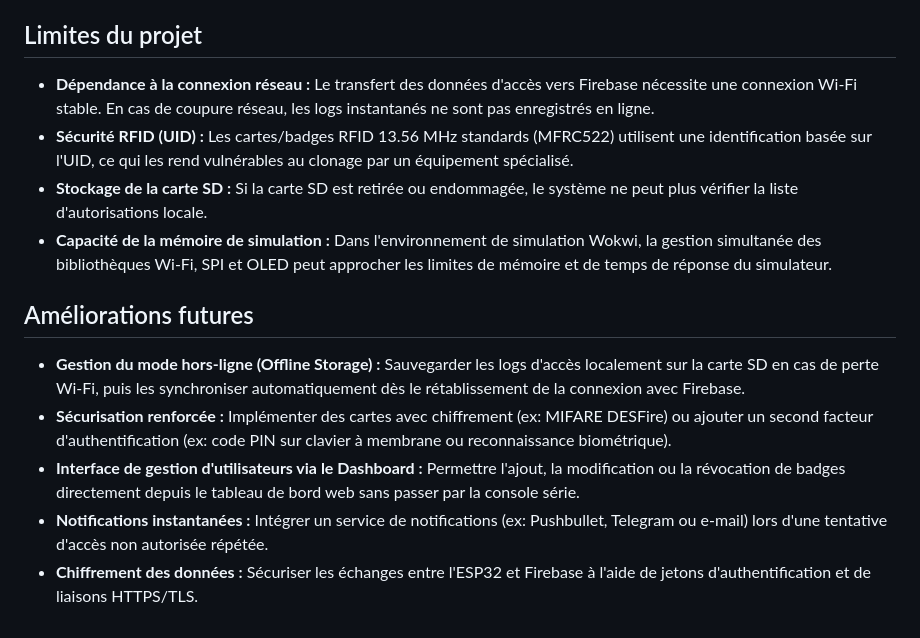
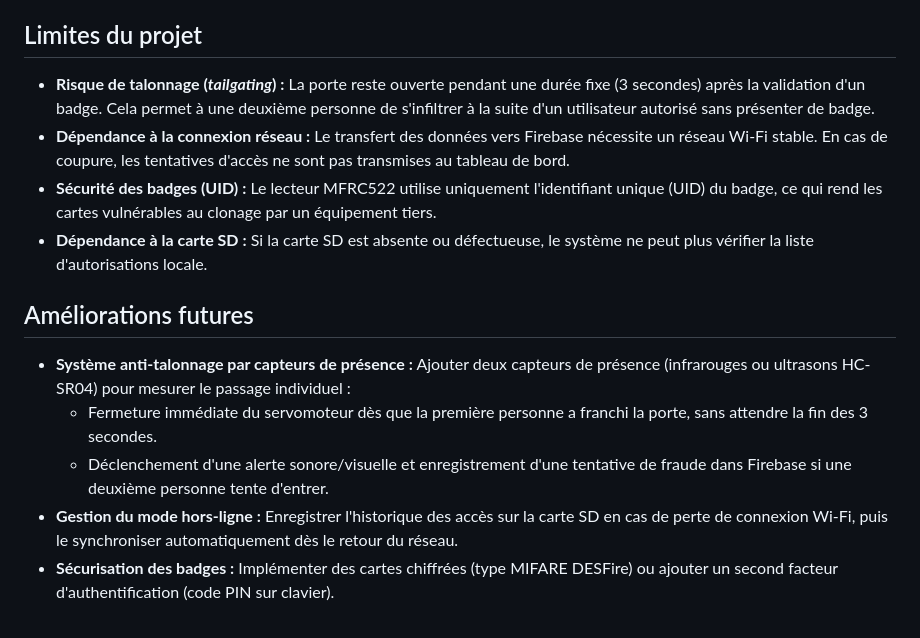
Before and after one commit to Sylne-1/projet4-controle-acces-rfid, a Markdown page: README.md, the part around the change. Drawn GitHub-style.

Commit message:
Update project limitations and future improvements

```diff
--- a/README.md
+++ b/README.md
@@ -109,15 +109,15 @@ Ouvrir `dashboard/index.html` dans un navigateur, ou héberger le dossier `dashb
 
 ## Limites du projet
 
-- **Dépendance à la connexion réseau :** Le transfert des données d'accès vers Firebase nécessite une connexion Wi-Fi stable. En cas de coupure réseau, les logs instantanés ne sont pas enregistrés en ligne.
-- **Sécurité RFID (UID) :** Les cartes/badges RFID 13.56 MHz standards (MFRC522) utilisent une identification basée sur l'UID, ce qui les rend vulnérables au clonage par un équipement spécialisé.
-- **Stockage de la carte SD :** Si la carte SD est retirée ou endommagée, le système ne peut plus vérifier la liste d'autorisations locale.
-- **Capacité de la mémoire de simulation :** Dans l'environnement de simulation Wokwi, la gestion simultanée des bibliothèques Wi-Fi, SPI et OLED peut approcher les limites de mémoire et de temps de réponse du simulateur.
+- **Risque de talonnage (*tailgating*) :** La porte reste ouverte pendant une durée fixe (3 secondes) après la validation d'un badge. Cela permet à une deuxième personne de s'infiltrer à la suite d'un utilisateur autorisé sans présenter de badge.
+- **Dépendance à la connexion réseau :** Le transfert des données vers Firebase nécessite un réseau Wi-Fi stable. En cas de coupure, les tentatives d'accès ne sont pas transmises au tableau de bord.
+- **Sécurité des badges (UID) :** Le lecteur MFRC522 utilise uniquement l'identifiant unique (UID) du badge, ce qui rend les cartes vulnérables au clonage par un équipement tiers.
+- **Dépendance à la carte SD :** Si la carte SD est absente ou défectueuse, le système ne peut plus vérifier la liste d'autorisations locale.
 
 ## Améliorations futures
 
-- **Gestion du mode hors-ligne (Offline Storage) :** Sauvegarder les logs d'accès localement sur la carte SD en cas de perte Wi-Fi, puis les synchroniser automatiquement dès le rétablissement de la connexion avec Firebase.
-- **Sécurisation renforcée :** Implémenter des cartes avec chiffrement (ex: MIFARE DESFire) ou ajouter un second facteur d'authentification (ex: code PIN sur clavier à membrane ou reconnaissance biométrique).
-- **Interface de gestion d'utilisateurs via le Dashboard :** Permettre l'ajout, la modification ou la révocation de badges directement depuis le tableau de bord web sans passer par la console série.
-- **Notifications instantanées :** Intégrer un service de notifications (ex: Pushbullet, Telegram ou e-mail) lors d'une tentative d'accès non autorisée répétée.
-- **Chiffrement des données :** Sécuriser les échanges entre l'ESP32 et Firebase à l'aide de jetons d'authentification et de liaisons HTTPS/TLS.
+- **Système anti-talonnage par capteurs de présence :** Ajouter deux capteurs de présence (infrarouges ou ultrasons HC-SR04) pour mesurer le passage individuel :
+  - Fermeture immédiate du servomoteur dès que la première personne a franchi la porte, sans attendre la fin des 3 secondes.
+  - Déclenchement d'une alerte sonore/visuelle et enregistrement d'une tentative de fraude dans Firebase si une deuxième personne tente d'entrer.
+- **Gestion du mode hors-ligne :** Enregistrer l'historique des accès sur la carte SD en cas de perte de connexion Wi-Fi, puis le synchroniser automatiquement dès le retour du réseau.
+- **Sécurisation des badges :** Implémenter des cartes chiffrées (type MIFARE DESFire) ou ajouter un second facteur d'authentification (code PIN sur clavier).
```
